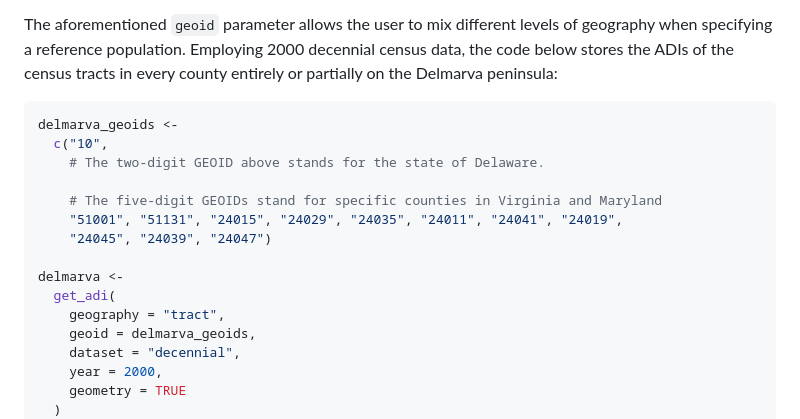
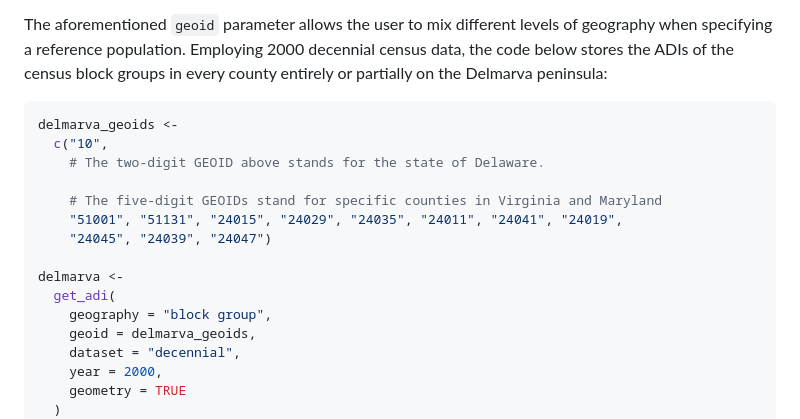
Before and after one commit to ClevelandClinicQHS/sociome, a Markdown page: README.md, the part around one of its changes. Drawn GitHub-style.

````diff
--- a/README.md
+++ b/README.md
@@ -198,7 +198,8 @@ counties are erratic indeed.
 The aforementioned `geoid` parameter allows the user to mix different
 levels of geography when specifying a reference population. Employing
 2000 decennial census data, the code below stores the ADIs of the census
-tracts in every county entirely or partially on the Delmarva peninsula:
+block groups in every county entirely or partially on the Delmarva
+peninsula:
 
 ``` r
 delmarva_geoids <-
@@ -211,7 +212,7 @@ delmarva_geoids <-
 
 delmarva <-
   get_adi(
-    geography = "tract",
+    geography = "block group",
     geoid = delmarva_geoids,
     dataset = "decennial",
     year = 2000,
````
Also changed, not shown: other parts of README.md (+4 -3 lines), NEWS.md (+4 -1 lines), README-plot_delmarva-1.png, README-plot_delmarva_with_viridis-1.png, 2 other files.
